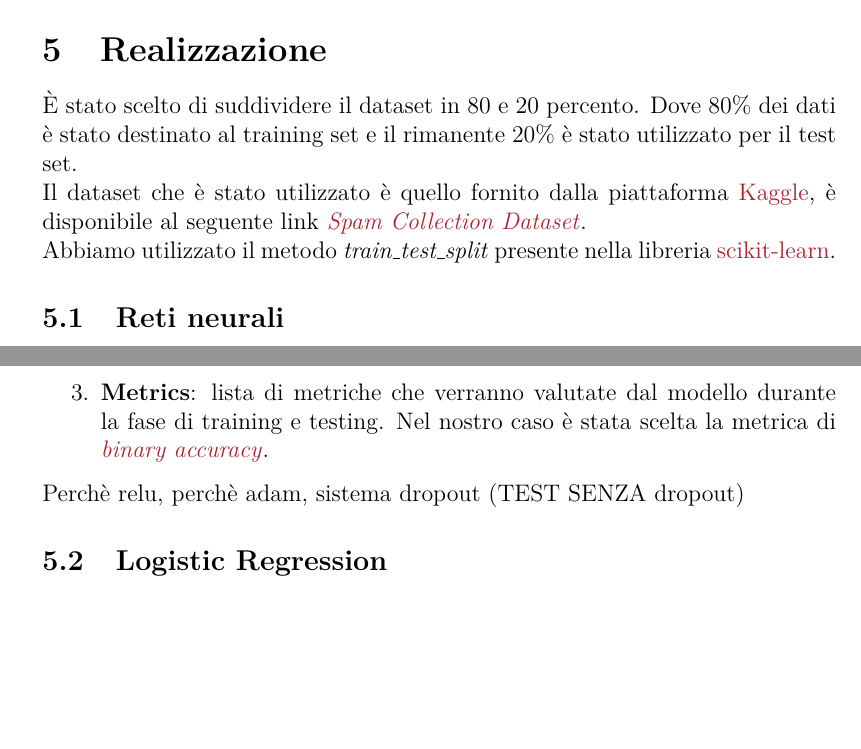
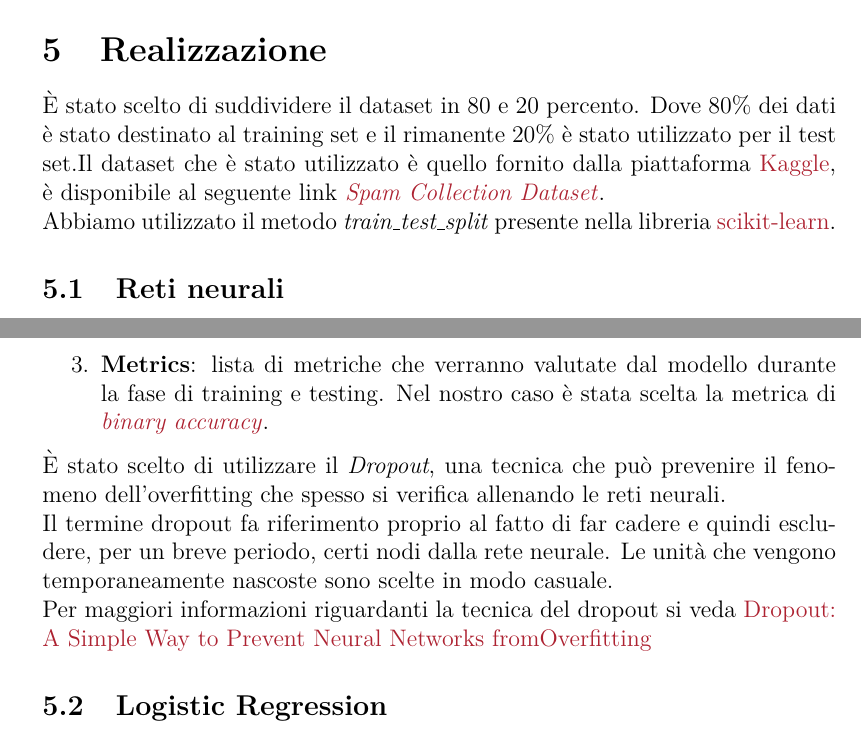
Before and after one commit to FraCorti/AI_Project, a LaTeX document (Relazione/Relazione.tex, which reads Relazione/sez/realizzazione.tex): two parts of pages 7 and 9 of 13, joined at a grey line, cut so that both start at the same text, the shorter picture padded with empty space. Compiled offline with pdfLaTeX.

Commit message:
continua dropout

```diff
--- a/Relazione/sez/realizzazione.tex
+++ b/Relazione/sez/realizzazione.tex
@@ -14,8 +14,7 @@ Dopo aver definito il nostro Tokenizer abbiamo utilizzato i metodi:
 Maggiori info sui metodi di Keras preprocessing sono presenti al seguente link \href{http://faroit.com/keras-docs/2.0.2/preprocessing/text/}{Tokenizer Preprocessing}.
 
 \section{Realizzazione}
-È stato scelto di suddividere il dataset in 80 e 20 percento. Dove 80\% dei dati è stato destinato al training set e il rimanente 20\% è stato utilizzato per il test set. \\
-Il dataset che è stato utilizzato è quello fornito dalla piattaforma \href{https://www.kaggle.com/}{Kaggle}, è disponibile al seguente link \href{https://www.kaggle.com/uciml/sms-spam-collection-dataset}{\textit{Spam Collection Dataset}}.\\
+È stato scelto di suddividere il dataset in 80 e 20 percento. Dove 80\% dei dati è stato destinato al training set e il rimanente 20\% è stato utilizzato per il test set.Il dataset che è stato utilizzato è quello fornito dalla piattaforma \href{https://www.kaggle.com/}{Kaggle}, è disponibile al seguente link \href{https://www.kaggle.com/uciml/sms-spam-collection-dataset}{\textit{Spam Collection Dataset}}.\\
 Abbiamo utilizzato il metodo \textit{train\_test\_split} presente nella libreria \href{https://scikit-learn.org/stable/modules/generated/sklearn.model_selection.train_test_split.html#sklearn-model-selection-train-test-split}{scikit-learn}.
 
 
@@ -70,7 +69,8 @@ Tramite il metodo \textit{compile()} presente in Keras è possibile stabilire:
 	\item \textbf{Metrics}: lista di metriche che verranno valutate dal modello durante la fase di training e testing.
 	Nel nostro caso è stata scelta la metrica di \href{https://keras.io/metrics/#binary_accuracy}{\textit{binary accuracy}}.
 \end{enumerate}
-
-Perchè relu, perchè adam, sistema dropout
-(TEST SENZA dropout)
+È stato scelto di utilizzare il \textit{Dropout}, una tecnica che può prevenire il fenomeno dell'overfitting che spesso si verifica allenando le reti neurali.\\
+Il termine dropout fa riferimento proprio al fatto di far cadere e quindi escludere, per un breve periodo, certi nodi dalla rete neurale. Le unità che vengono temporaneamente nascoste sono scelte in modo casuale.\\
+Per maggiori informazioni riguardanti la tecnica del dropout si
+veda \href{http://www.jmlr.org/papers/volume15/srivastava14a/srivastava14a.pdf}{Dropout: A Simple Way to Prevent Neural Networks fromOverfitting}
 \subsection{Logistic Regression}
```
Also changed, not shown: Relazione/Relazione.pdf.
